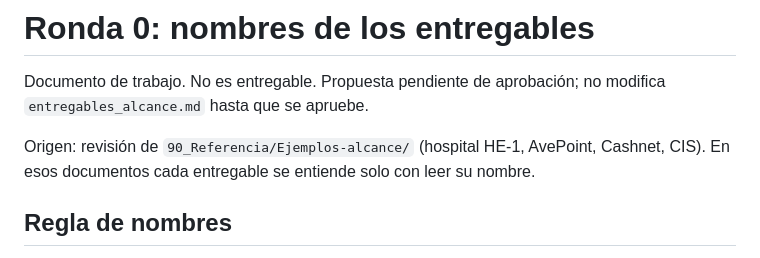
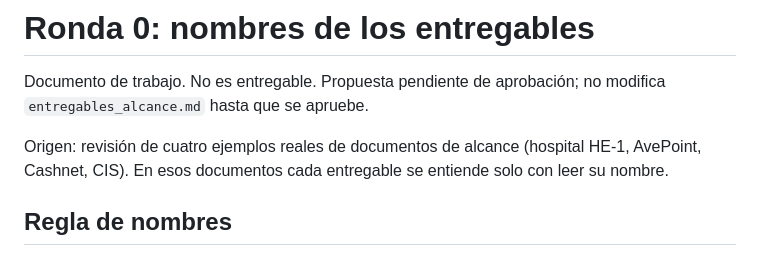
Before and after one commit to ManuelsAguilera/LicitacionContexto, a Markdown page: 80_Artefactos/sd-03_contexto/ronda0_nombres.md, the part around the change. GitHub-like rendering.

Commit message:
Quita la ruta de la carpeta de ejemplos de terceros de los documentos del sd-03
Co-Authored-By: Claude Sonnet 5.5 <noreply@anthropic.com>

```diff
--- a/80_Artefactos/sd-03_contexto/ronda0_nombres.md
+++ b/80_Artefactos/sd-03_contexto/ronda0_nombres.md
@@ -2,7 +2,7 @@
 
 Documento de trabajo. No es entregable. Propuesta pendiente de aprobación; no modifica `entregables_alcance.md` hasta que se apruebe.
 
-Origen: revisión de `90_Referencia/Ejemplos-alcance/` (hospital HE-1, AvePoint, Cashnet, CIS). En esos documentos cada entregable se entiende solo con leer su nombre.
+Origen: revisión de cuatro ejemplos reales de documentos de alcance (hospital HE-1, AvePoint, Cashnet, CIS). En esos documentos cada entregable se entiende solo con leer su nombre.
 
 ## Regla de nombres
 
```
Also changed, not shown: 80_Artefactos/sd-03_contexto/enunciado_alcance.md (+1 -1 lines).
